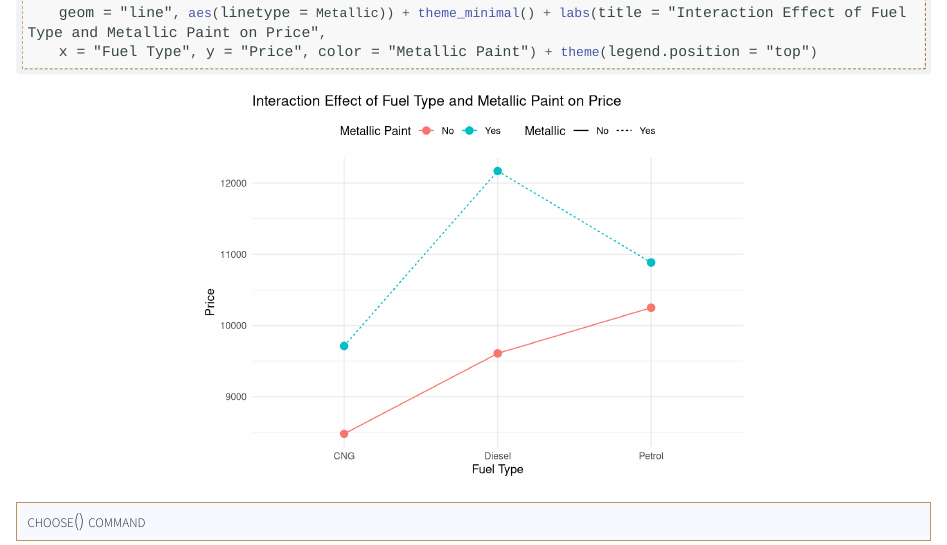
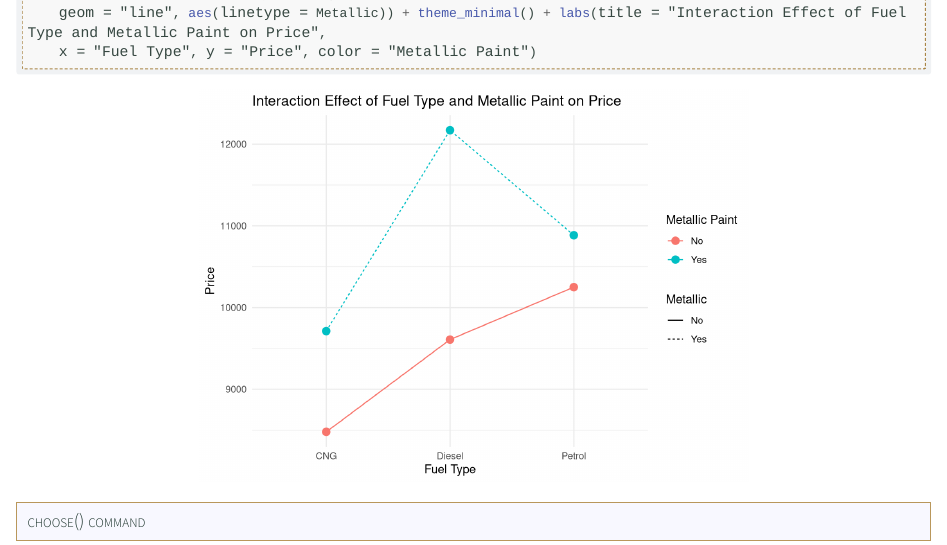
Before and after one commit to SchlosserPG/PS512A, a Quarto document (module6.qmd): the page in a window 1100 px wide, from 800 px down. Rendered offline with R 4.5, knitr and Pandoc in place of Quarto, with nearby package versions; long lines of code are wrapped.

Commit message:
update last image

````diff
--- a/module6.qmd
+++ b/module6.qmd
@@ -552,8 +552,7 @@ ggplot(corolla, aes(x = Fuel_Type, y = Price, color = Metallic, group = Metallic
   labs(title = "Interaction Effect of Fuel Type and Metallic Paint on Price",
        x = "Fuel Type",
        y = "Price",
-       color = "Metallic Paint") +
-  theme(legend.position = "top")
+       color = "Metallic Paint")
 ```
 
 # choose() command
````
Also changed, not shown: docs/search.json, 1 other file.
